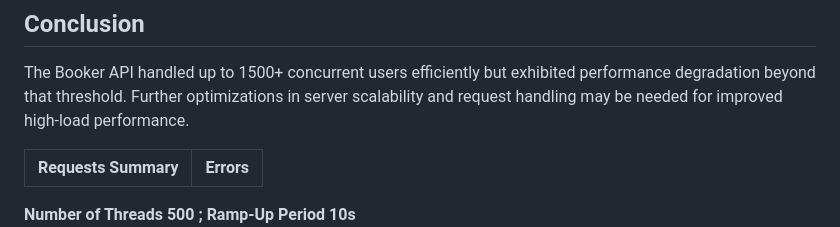
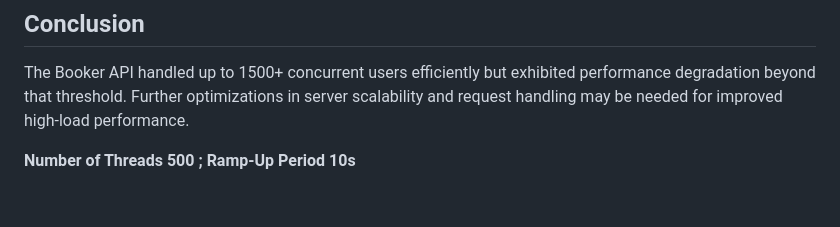
Before and after one commit to AdritaAlam/Performance_Testing_-JMeter-, a Markdown page: README.md, the part around the change printed below. Rendered like a GitHub page; blank space fills up the shorter version.

```diff
--- a/README.md
+++ b/README.md
@@ -67,9 +67,6 @@ The following table presents the results of the performance tests:
 
 The Booker API handled up to 1500+ concurrent users efficiently but exhibited performance degradation beyond that threshold. Further optimizations in server scalability and request handling may be needed for improved high-load performance.
 
-Requests Summary             |  Errors
-:-------------------------:|:-------------------------:
-
 
 **Number of Threads 500 ; Ramp-Up Period 10s**
 ![alt text](image-1.png)   ![alt text](image-2.png)
```
Also changed, not shown: other parts of README.md (+3 -3 lines).
